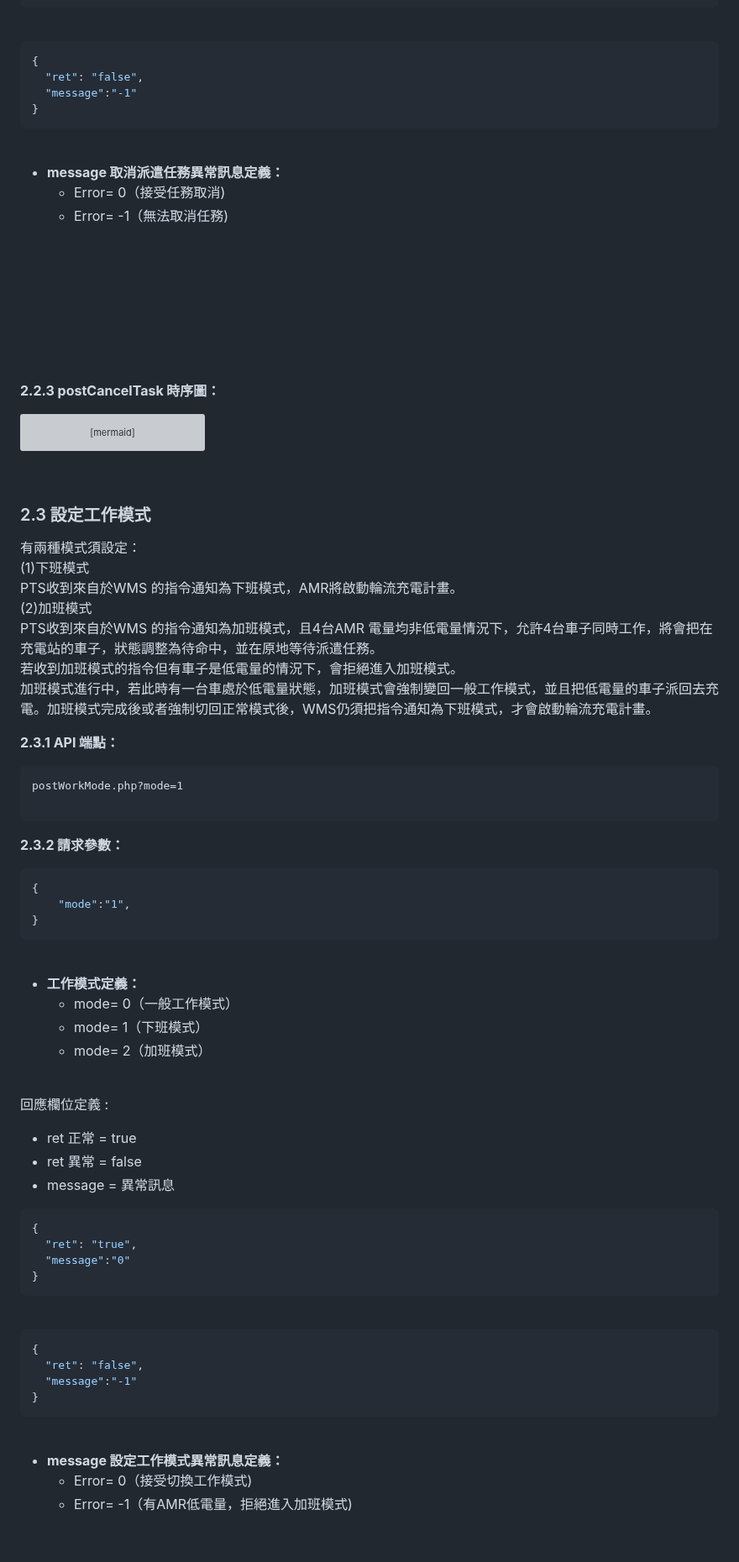
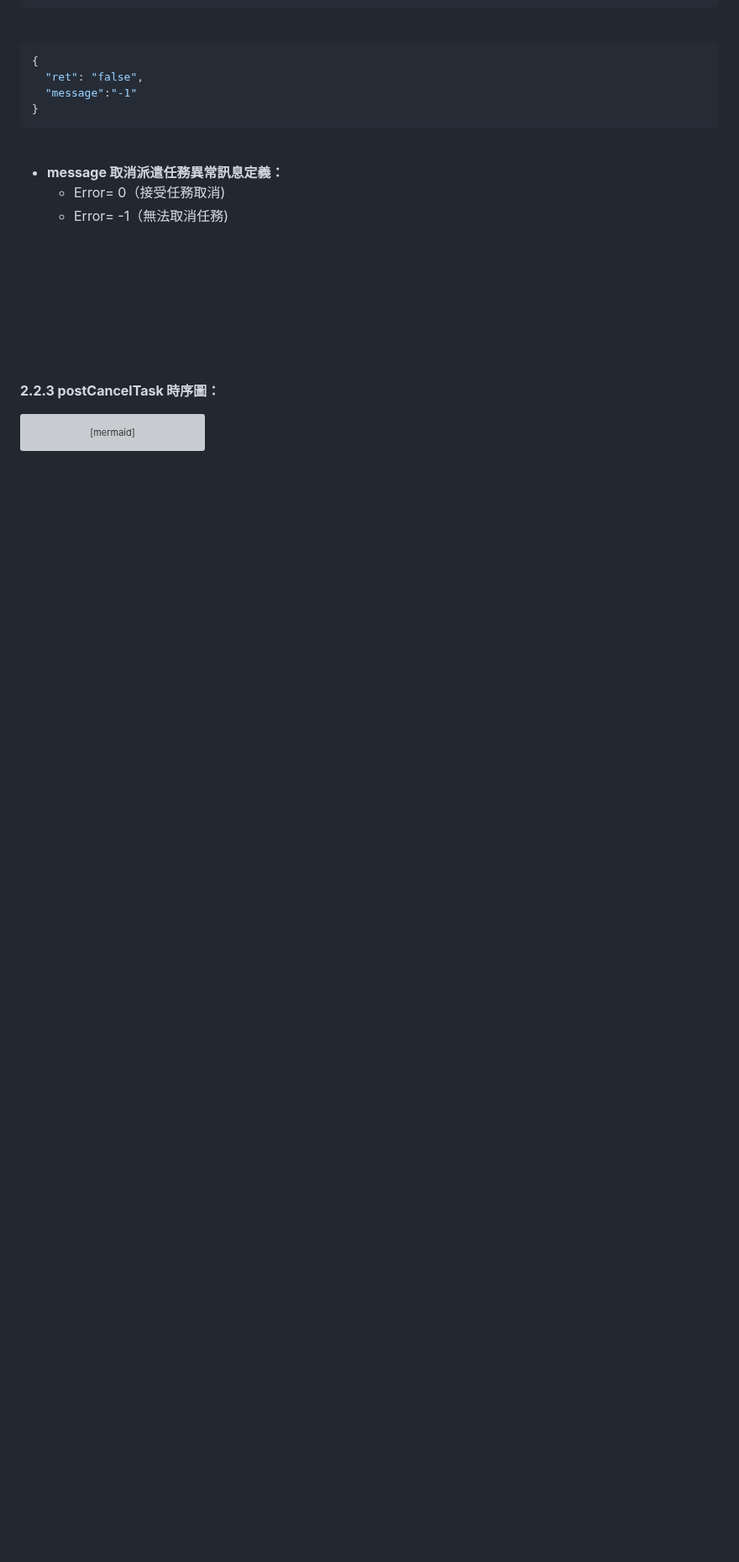
Before and after one commit to athena-tircgo/amr-wms-lsj, a Markdown page: README.md, the part around one of its changes. Shown at 84% size. Rendered like a GitHub page; blank space fills up the shorter version; grey boxes are pictures that could not be loaded.

````diff
--- a/README.md
+++ b/README.md
@@ -204,63 +204,3 @@ sequenceDiagram
 <br>
 
 
-### 2.3 設定工作模式
-
-有兩種模式須設定：<br>
-(1)下班模式  <br>
-PTS收到來自於WMS 的指令通知為下班模式，AMR將啟動輪流充電計畫。  <br>
-(2)加班模式 <br>
-PTS收到來自於WMS 的指令通知為加班模式，且4台AMR 電量均非低電量情況下，允許4台車子同時工作，將會把在充電站的車子，狀態調整為待命中，並在原地等待派遣任務。<br>若收到加班模式的指令但有車子是低電量的情況下，會拒絕進入加班模式。<br>
-加班模式進行中，若此時有一台車處於低電量狀態，加班模式會強制變回一般工作模式，並且把低電量的車子派回去充電。加班模式完成後或者強制切回正常模式後，WMS仍須把指令通知為下班模式，才會啟動輪流充電計畫。<br>
-
-
-
-**2.3.1 API 端點：**
-```
-postWorkMode.php?mode=1
-
-```
-
-**2.3.2 請求參數：**
-```json
-{
-    "mode":"1",
-}
-```
-
-<br>
-
-- **工作模式定義：**
-  - mode= 0（一般工作模式）
-  - mode= 1（下班模式）
-  - mode= 2（加班模式）
-
-<br>
-
-回應欄位定義 :
-<br>
-- ret 正常 = true
-- ret 異常 = false
-- message = 異常訊息
-
-```json
-{
-  "ret": "true",
-  "message":"0"
-}
-```
-
-<br>
-
-```json
-{
-  "ret": "false",
-  "message":"-1"
-}
-```
-<br>
-
-- **message 設定工作模式異常訊息定義：**
-  - Error=  0（接受切換工作模式)
-  - Error= -1（有AMR低電量，拒絕進入加班模式)
-
````
Also changed, not shown: other parts of README.md (+10 -67 lines).
